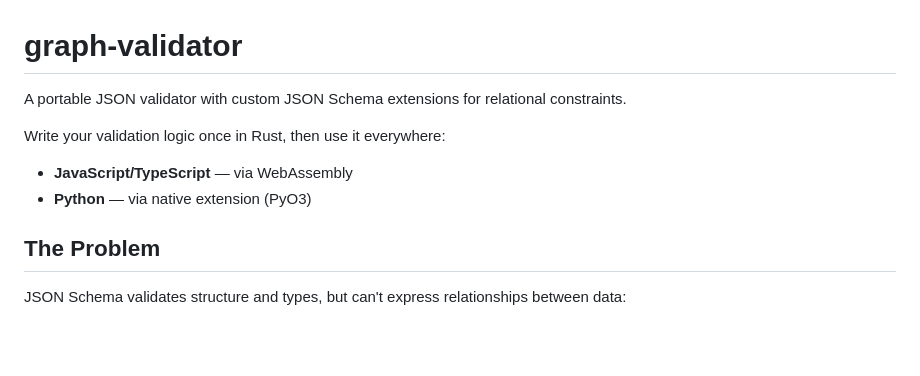
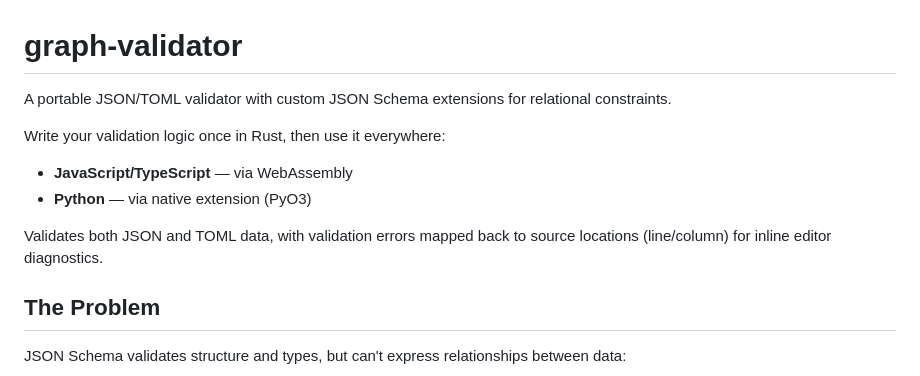
Before and after one commit to jamesstidard/cohere, a Markdown page: README.md, the part around one of its changes. Drawn GitHub-style; blank space fills up the shorter version.

```diff
--- a/README.md
+++ b/README.md
@@ -1,10 +1,12 @@
 # graph-validator
 
-A portable JSON validator with custom JSON Schema extensions for relational constraints.
+A portable JSON/TOML validator with custom JSON Schema extensions for relational constraints.
 
 Write your validation logic once in Rust, then use it everywhere:
 - **JavaScript/TypeScript** — via WebAssembly
 - **Python** — via native extension (PyO3)
+
+Validates both JSON and TOML data, with validation errors mapped back to source locations (line/column) for inline editor diagnostics.
 
 ## The Problem
 
```
Also changed, not shown: other parts of README.md (+46 -20 lines).
